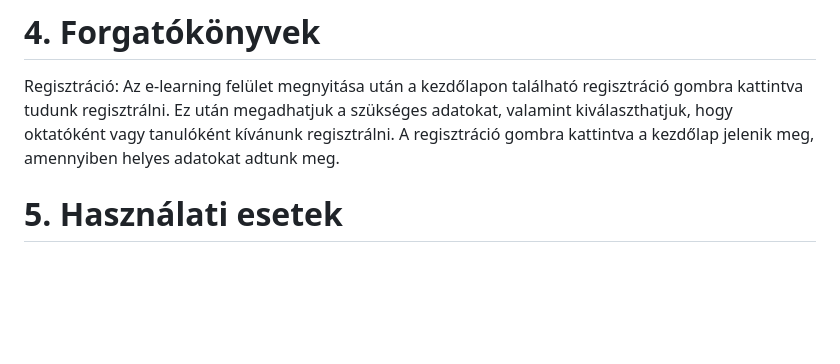
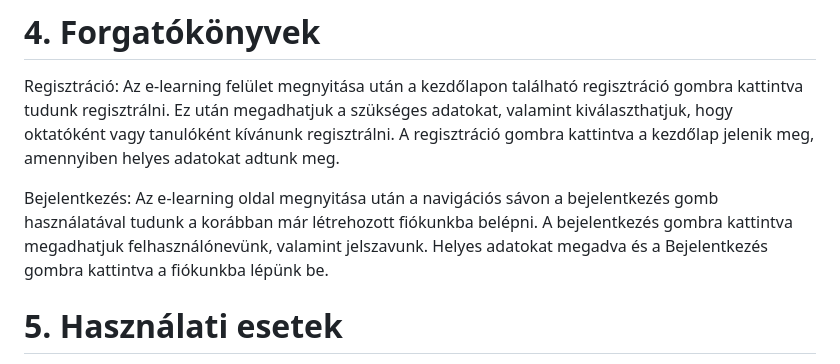
Before and after one commit to ivan-akos/e-learning-AFP2-23, a Markdown page: docs/Funkcionális_Specifikáció.md, the part around the change. Rendered like a GitHub page; blank space fills up the shorter version.

Commit message:
add Forgatokonyvek

```diff
--- a/docs/Funkcionális_Specifikáció.md
+++ b/docs/Funkcionális_Specifikáció.md
@@ -16,6 +16,8 @@ Zárthelyi dolgozat: A zárthelyi dolgozat egy olyan írásbeli vizsga, amelyet
 
 # 4. Forgatókönyvek
 Regisztráció: Az e-learning felület megnyitása után a kezdőlapon található regisztráció gombra kattintva tudunk regisztrálni. Ez után megadhatjuk a szükséges adatokat, valamint kiválaszthatjuk, hogy oktatóként vagy tanulóként kívánunk regisztrálni. A regisztráció gombra kattintva a kezdőlap jelenik meg, amennyiben helyes adatokat adtunk meg.
+
+Bejelentkezés: Az e-learning oldal megnyitása után a navigációs sávon a bejelentkezés gomb használatával tudunk a korábban már létrehozott fiókunkba belépni. A bejelentkezés gombra kattintva megadhatjuk felhasználónevünk, valamint jelszavunk. Helyes adatokat megadva és a Bejelentkezés gombra kattintva a fiókunkba lépünk be.
 
 
 # 5. Használati esetek
```
